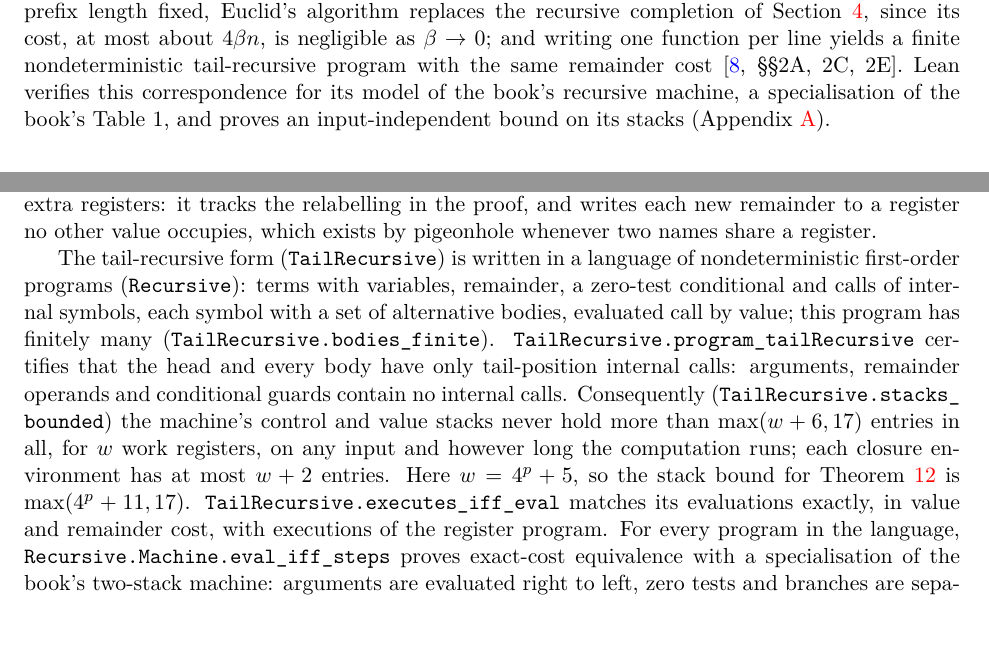
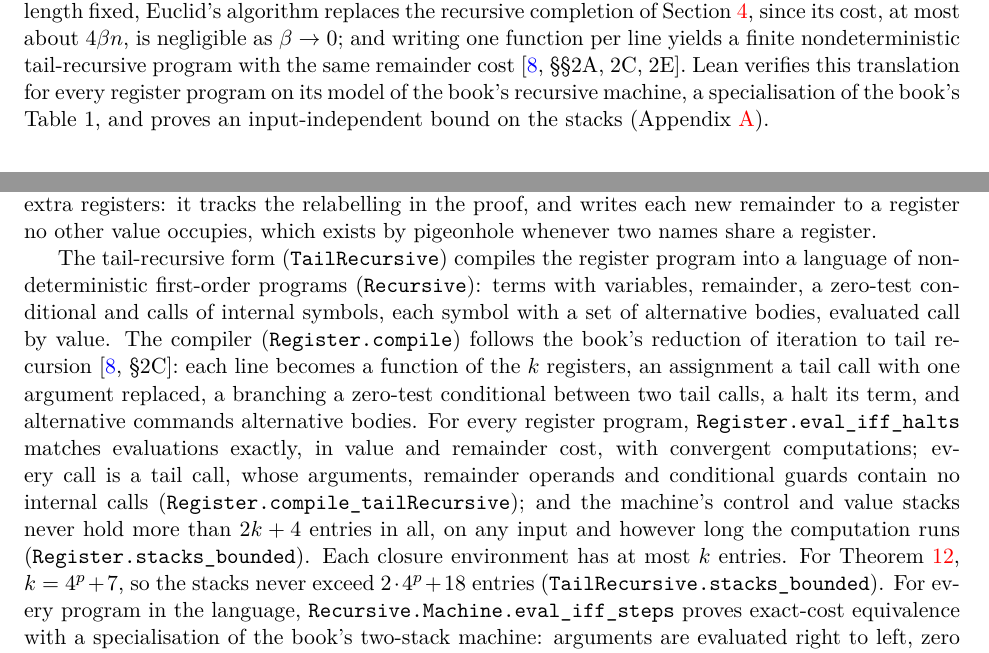
Before and after one commit to jasondavies/euclid-uniform-processes, a LaTeX paper (paper/euclid-uniform-processes.tex): two parts of pages 11 and 14 of 15, joined at a grey line, cut so that both start at the same text, the shorter picture padded with empty space. Compiled offline with pdfLaTeX.

Commit message:
Compile every register program into a tail-recursive program
Register.compile follows the book's reduction of iteration to tail recursion (§2C): one
function per line, assignments as tail calls, branchings as zero-test conditionals, halts as
their terms. For every register program, Register.eval_iff_halts proves exact-cost
equivalence with convergent computations, every call is a tail call, and the recursive
machine's stacks stay within 2k + 4 entries. TailRecursive now applies this to the gcd
program; the hand-written TailFlow model is removed.

```diff
--- a/paper/euclid-uniform-processes.tex
+++ b/paper/euclid-uniform-processes.tex
@@ -790,9 +790,9 @@ completion of Section~\ref{sec:construction}, since its cost, at most about
 $4\beta n$, is negligible as $\beta\to0$; and writing one
 function per line yields a finite nondeterministic tail-recursive program
 with the same remainder cost \cite[\S\S2A, 2C, 2E]{moschovakis2019}.
-Lean verifies this correspondence for its model of the book's recursive
-machine, a specialisation of the book's Table~1, and proves an
-input-independent bound on its stacks (Appendix~\ref{app:lean}).
+Lean verifies this translation for every register program on its model of
+the book's recursive machine, a specialisation of the book's Table~1, and
+proves an input-independent bound on the stacks (Appendix~\ref{app:lean}).
 
 \section{Discussion and open problems}\label{sec:discussion}
 \paragraph{The gap.}
@@ -984,21 +984,24 @@ registers: it tracks the relabelling in the proof, and writes each new
 remainder to a register no other value occupies, which exists by
 pigeonhole whenever two names share a register.
 
-The tail-recursive form (\lean{TailRecursive}) is written in a language of
-nondeterministic first-order programs (\lean{Recursive}): terms with
-variables, remainder, a zero-test conditional and calls of internal
-symbols, each symbol with a set of alternative bodies, evaluated call by
-value; this program has finitely many (\lean{TailRecursive.bodies_finite}).
-\lean{TailRecursive.program_tailRecursive} certifies that the head and every
-body have only tail-position internal calls: arguments, remainder operands
-and conditional guards contain no internal calls. Consequently
-(\lean{TailRecursive.stacks_bounded}) the machine's control and value stacks
-never hold more than $\max(w+6,17)$ entries in all, for $w$ work registers,
-on any input and however long the computation runs; each closure
-environment has at most $w+2$ entries. Here $w=4^p+5$, so the stack bound
-for Theorem~\ref{thm:registers} is $\max(4^p+11,17)$.
-\lean{TailRecursive.executes_iff_eval} matches its evaluations exactly, in
-value and remainder cost, with executions of the register program. For
+The tail-recursive form (\lean{TailRecursive}) compiles the register program
+into a language of nondeterministic first-order programs (\lean{Recursive}):
+terms with variables, remainder, a zero-test conditional and calls of
+internal symbols, each symbol with a set of alternative bodies, evaluated
+call by value. The compiler (\lean{Register.compile}) follows the book's
+reduction of iteration to tail recursion \cite[\S2C]{moschovakis2019}: each
+line becomes a function of the $k$ registers, an assignment a tail call with
+one argument replaced, a branching a zero-test conditional between two tail
+calls, a halt its term, and alternative commands alternative bodies. For
+every register program, \lean{Register.eval_iff_halts} matches evaluations
+exactly, in value and remainder cost, with convergent computations; every
+call is a tail call, whose arguments, remainder operands and conditional
+guards contain no internal calls (\lean{Register.compile_tailRecursive});
+and the machine's control and value stacks never hold more than $2k+4$
+entries in all, on any input and however long the computation runs
+(\lean{Register.stacks_bounded}). Each closure environment has at most $k$
+entries. For Theorem~\ref{thm:registers}, $k=4^p+7$, so the stacks never
+exceed $2\cdot4^p+18$ entries (\lean{TailRecursive.stacks_bounded}). For
 every program in the language, \lean{Recursive.Machine.eval_iff_steps}
 proves exact-cost equivalence with a specialisation of the book's two-stack
 machine: arguments are evaluated right to left, zero tests and branches are
```
Also changed, not shown: validation/axioms.txt (+4 -2 lines), README.md, paper/euclid-uniform-processes.pdf, 5 other files.
